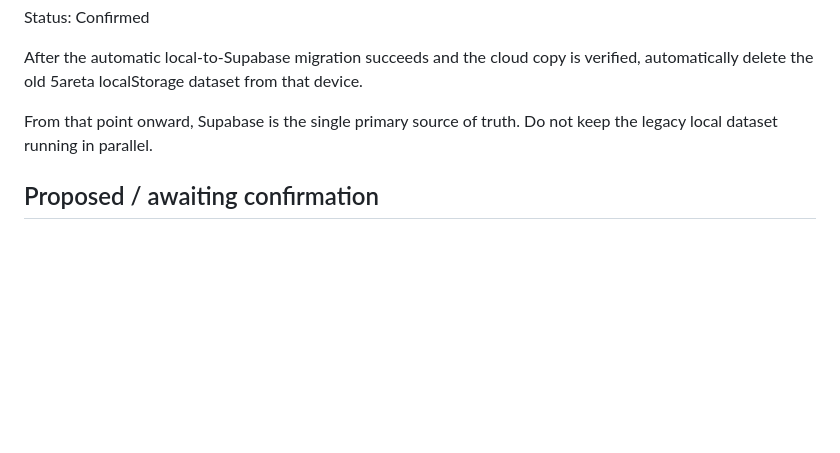
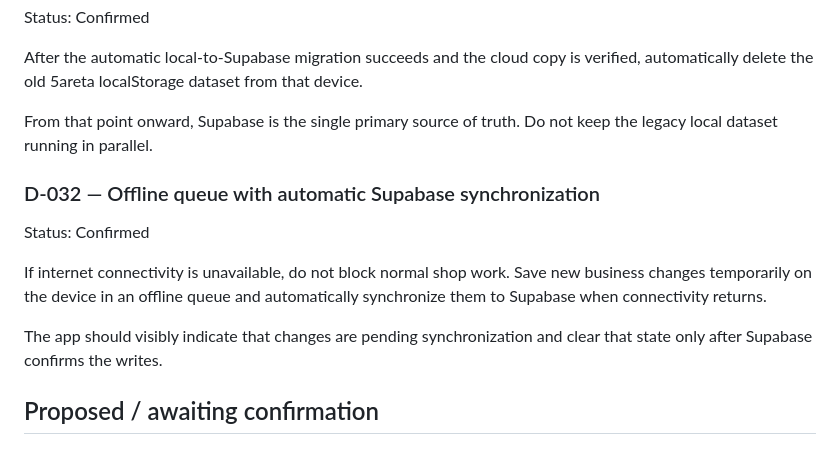
Before and after one commit to AM-naguib/5areta, a Markdown page: docs/DECISIONS.md, the part around the change. GitHub-like rendering; blank space fills up the shorter version.

Commit message:
Record offline queue and automatic sync decision

```diff
--- a/docs/DECISIONS.md
+++ b/docs/DECISIONS.md
@@ -205,6 +205,13 @@ After the automatic local-to-Supabase migration succeeds and the cloud copy is v
 
 From that point onward, Supabase is the single primary source of truth. Do not keep the legacy local dataset running in parallel.
 
+### D-032 — Offline queue with automatic Supabase synchronization
+Status: Confirmed
+
+If internet connectivity is unavailable, do not block normal shop work. Save new business changes temporarily on the device in an offline queue and automatically synchronize them to Supabase when connectivity returns.
+
+The app should visibly indicate that changes are pending synchronization and clear that state only after Supabase confirms the writes.
+
 ## Proposed / awaiting confirmation
 
 ### D-010 — Accounting for purchases
```
